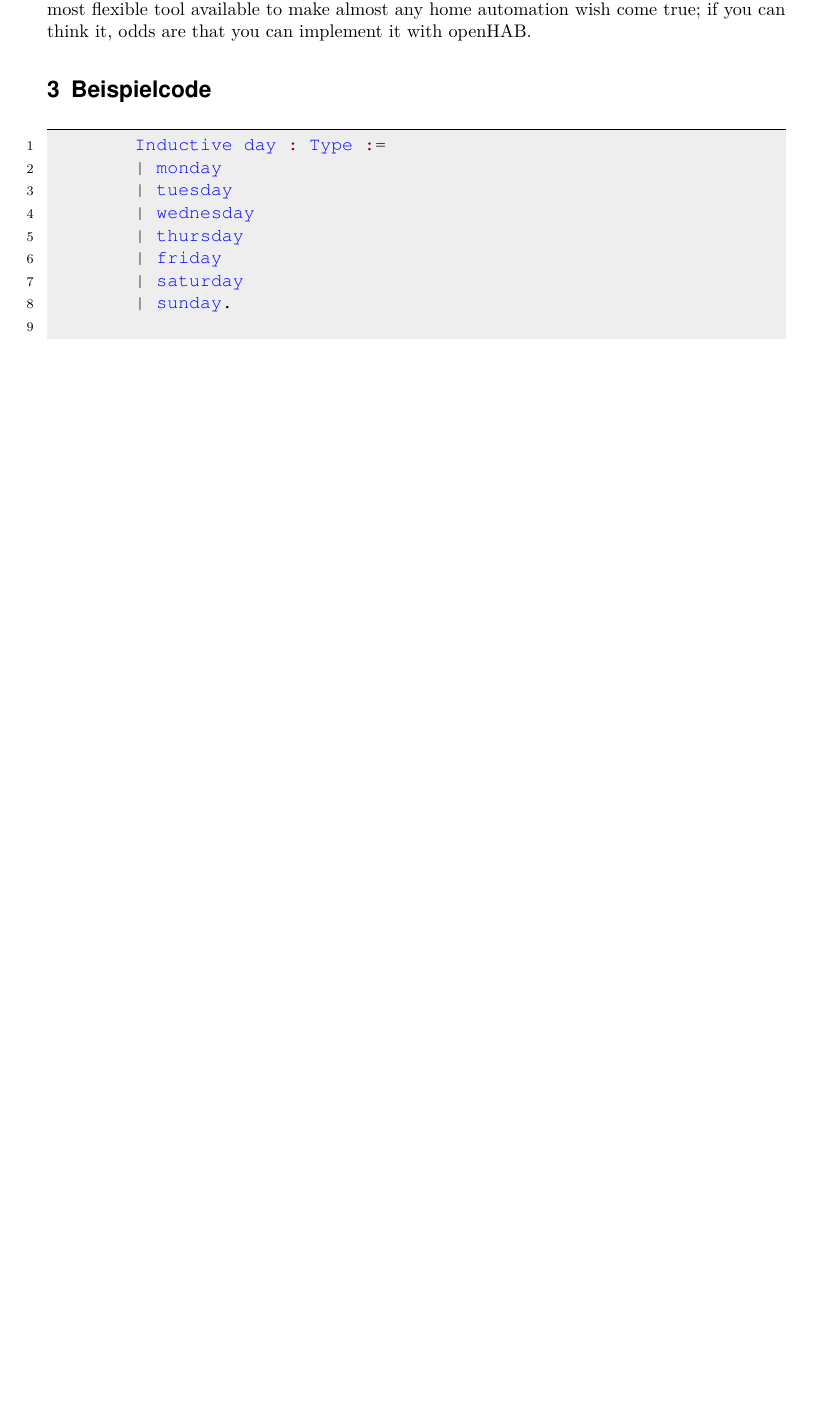
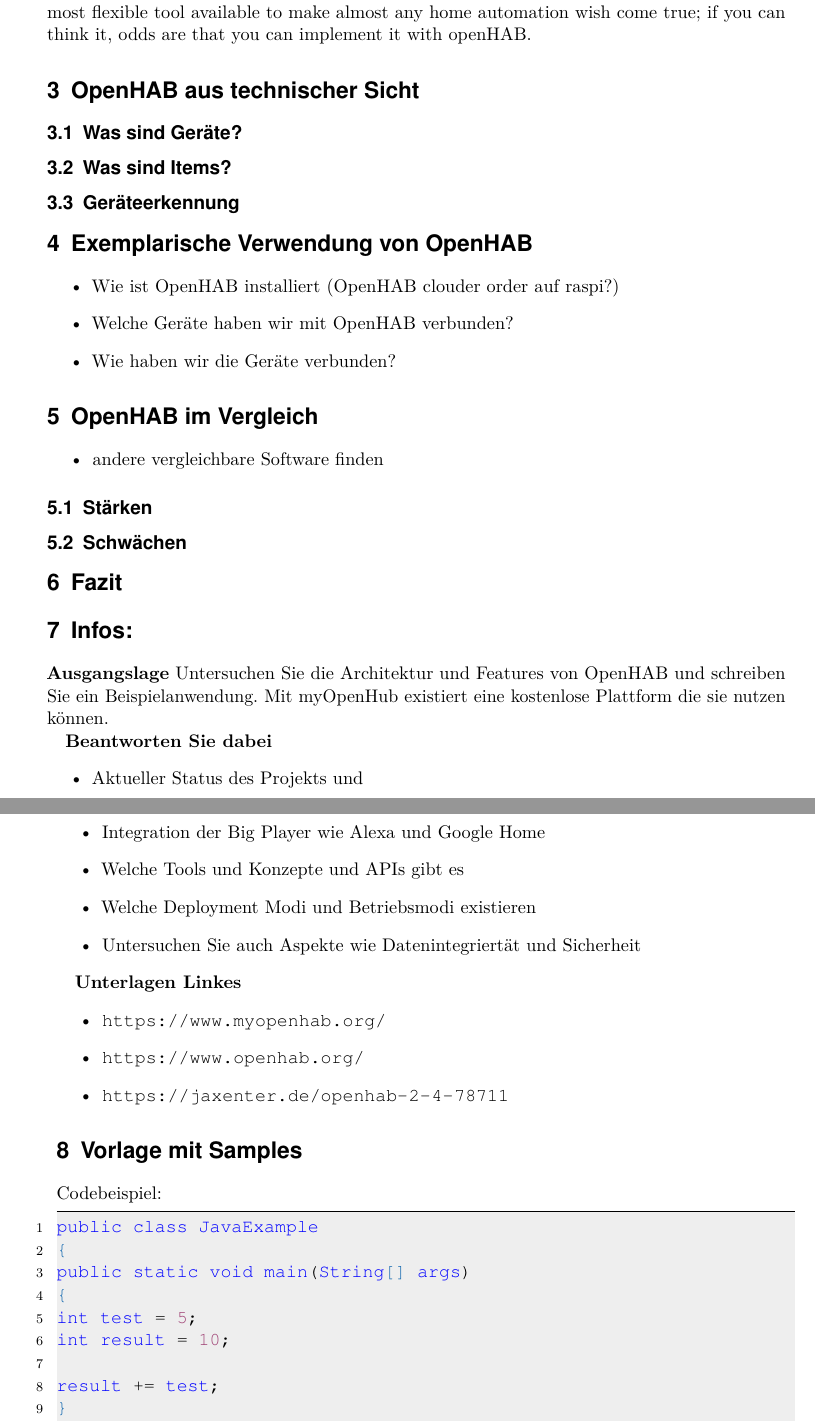
Before and after one commit to LukasKiederle/seminar-sa-ws19-20, a LaTeX thesis (vorlage-seminararbeiten-tex/thesis.tex, which reads vorlage-seminararbeiten-tex/chapters.tex): part of page 6 of 10 before the commit and two parts of pages 6 and 7 of 10 after it, the two joined at a grey line, cut so that both start at the same text, the shorter picture padded with empty space. Compiled offline with pdfLaTeX; a missing bibliography style is replaced by a similar one.

Commit message:
added basic structure of the thesis and added infos

```diff
--- a/vorlage-seminararbeiten-tex/chapters.tex
+++ b/vorlage-seminararbeiten-tex/chapters.tex
@@ -16,16 +12,9 @@
 To provide a uniform user interface and a common approach to automation rules across the entire system, regardless of the number of manufacturers and sub-systems involved
 Giving you the most flexible tool available to make almost any home automation wish come true; if you can think it, odds are that you can implement it with openHAB.
 
+\section{OpenHAB aus technischer Sicht}
+\subsection{Was sind Geräte?}
 
-\section{Beispielcode}
-\begin{lstlisting}[language=coq,firstnumber=1,caption=Coq Beispiel,label=lst:api-config]
-	Inductive day : Type :=
-	| monday
-	| tuesday
-	| wednesday
-	| thursday
-	| friday
-	| saturday
-	| sunday.
+\subsection{Was sind Items?}
 
-	Definition next_weekday (d:day) : day :=
+\subsection{Geräteerkennung}
@@ -41 +21,39 @@
 
+\section{Exemplarische Verwendung von OpenHAB}
+\begin{itemize}
+	\item Wie ist OpenHAB installiert (OpenHAB clouder order auf raspi?)
+	\item Welche Geräte haben wir mit OpenHAB verbunden?
+	\item Wie haben wir die Geräte verbunden?
+
+\end{itemize}
+
+\section{OpenHAB im Vergleich}
+\begin{itemize}
+	\item andere vergleichbare Software finden
+\end{itemize}
+\subsection{Stärken}
+\subsection{Schwächen}
+
+\section{Fazit}
+
+\section{Infos:}
+\textbf{Ausgangslage}
+Untersuchen Sie die Architektur und Features von OpenHAB und
+schreiben Sie ein Beispielanwendung.
+Mit myOpenHub existiert eine kostenlose Plattform die sie nutzen
+können.
+
+\textbf{Beantworten Sie dabei}
+\begin{itemize}
+ \item Aktueller Status des Projekts und  \item Integration der Big Player wie Alexa und Google Home
+ \item Welche Tools und Konzepte und APIs gibt es
+ \item Welche Deployment Modi und Betriebsmodi existieren
+ \item Untersuchen Sie auch Aspekte wie Datenintegriertät und Sicherheit
+\end{itemize}
+
+\textbf{Unterlagen Linkes}
+\begin{itemize}
+	\item \url{https://www.myopenhab.org/}
+	\item \url{https://www.openhab.org/}
+	\item \url{https://jaxenter.de/openhab-2-4-78711}
+\end{itemize}
@@ -47,14 +60,20 @@
 
 
-\section{Vorlage-Einleitung}
-\label{s:intro}
+\section{Vorlage mit Samples}
 
-Hier kommt die Einleitung.
+Codebeispiel:
+\begin{lstlisting}[language=java,firstnumber=1,caption=Java Beispiel,label=lst:example]
+public class JavaExample
+{
+public static void main(String[] args)
+{
+int test = 5;
+int result = 10;
 
-
-%%%%%%%%%%%%%%%%%%%%%%%%%%%%%%%%%%%%%%%%%%%%%%%%%%%%%%%%%%%%%%
-\subsection{Ein Abschnitt der Einleitung}
-\label{ss:intro:abc}
+result += test;
+}
+}
+\end{lstlisting}
 
 Einen Überblick findet man z.\,B.\ in \cite{Auer00:HTF}.
 
--- a/vorlage-seminararbeiten-tex/thesis.tex
+++ b/vorlage-seminararbeiten-tex/thesis.tex
@@ -51,7 +51,7 @@
 \definecolor{delim}{RGB}{20,105,176}
 \colorlet{numb}{magenta!60!black}
 \renewcommand{\lstlistingname}{Codebeispiel}
-\lstdefinelanguage{coq}{
+\lstdefinelanguage{java}{
 	basicstyle=\normalfont\ttfamily,
 	numbers=left,
 	numberstyle=\scriptsize,
```
Also changed, not shown: vorlage-seminararbeiten-tex/thesis.pdf, vorlage-seminararbeiten-tex/chapters.tex (22 more changed lines), vorlage-seminararbeiten-tex/thesis.tex (4 more changed lines).
